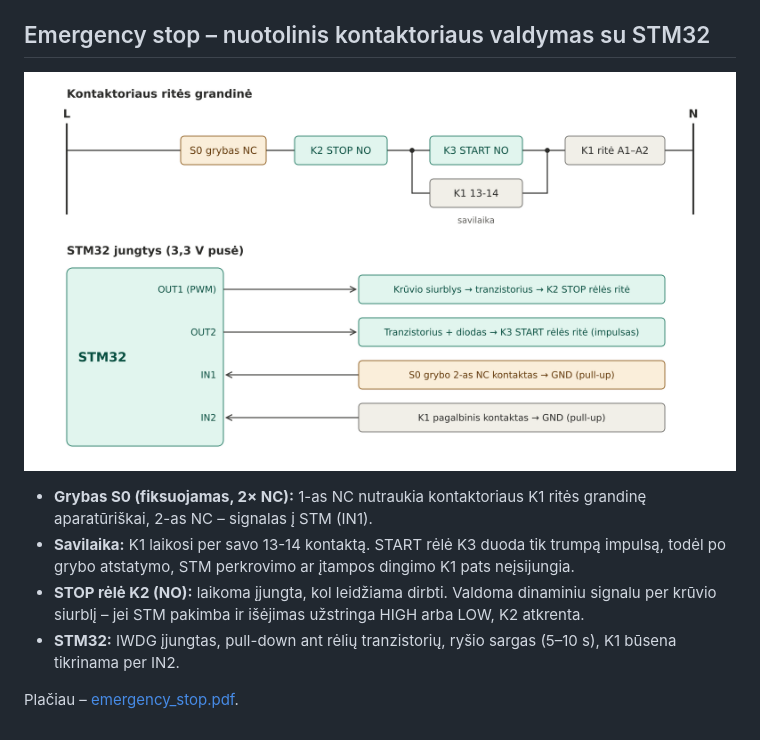
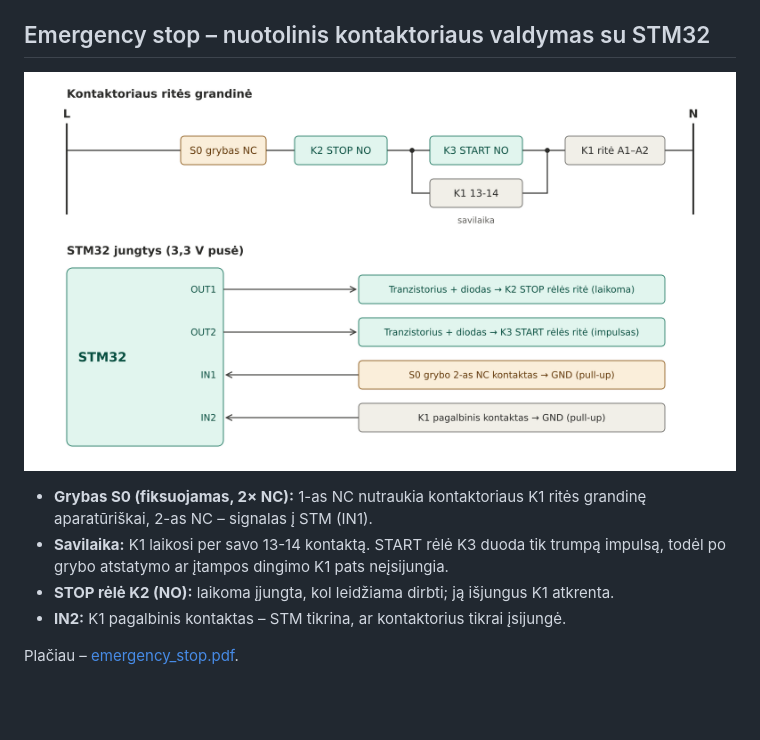
Before and after one commit to kactuz-1/Kerepetas_2026, a Markdown page: README.md, the part around the change. Drawn GitHub-style; pictures changed too: docs/emergency_stop_schema.png; blank space fills up the shorter version.

Commit message:
Emergency stop: supaprastintas aprašas – tik grandinės esmė
Co-Authored-By: Claude Opus 5.5 <noreply@anthropic.com>
Claude-Session: https://claude.ai/code/session_01Cyb5morrjaVcYVNEzNFpxF

```diff
--- a/README.md
+++ b/README.md
@@ -51,8 +51,8 @@ PDF faile parduotuvių pavadinimai irgi yra nuorodos, bet GitHub peržiūroje ji
 ![Emergency stop schema](docs/emergency_stop_schema.png)
 
 - **Grybas S0 (fiksuojamas, 2× NC):** 1-as NC nutraukia kontaktoriaus K1 ritės grandinę aparatūriškai, 2-as NC – signalas į STM (IN1).
-- **Savilaika:** K1 laikosi per savo 13-14 kontaktą. START rėlė K3 duoda tik trumpą impulsą, todėl po grybo atstatymo, STM perkrovimo ar įtampos dingimo K1 pats neįsijungia.
-- **STOP rėlė K2 (NO):** laikoma įjungta, kol leidžiama dirbti. Valdoma dinaminiu signalu per krūvio siurblį – jei STM pakimba ir išėjimas užstringa HIGH arba LOW, K2 atkrenta.
-- **STM32:** IWDG įjungtas, pull-down ant rėlių tranzistorių, ryšio sargas (5–10 s), K1 būsena tikrinama per IN2.
+- **Savilaika:** K1 laikosi per savo 13-14 kontaktą. START rėlė K3 duoda tik trumpą impulsą, todėl po grybo atstatymo ar įtampos dingimo K1 pats neįsijungia.
+- **STOP rėlė K2 (NO):** laikoma įjungta, kol leidžiama dirbti; ją išjungus K1 atkrenta.
+- **IN2:** K1 pagalbinis kontaktas – STM tikrina, ar kontaktorius tikrai įsijungė.
 
 Plačiau – [emergency_stop.pdf](docs/emergency_stop.pdf).
```
Also changed, not shown: 1 other file.
